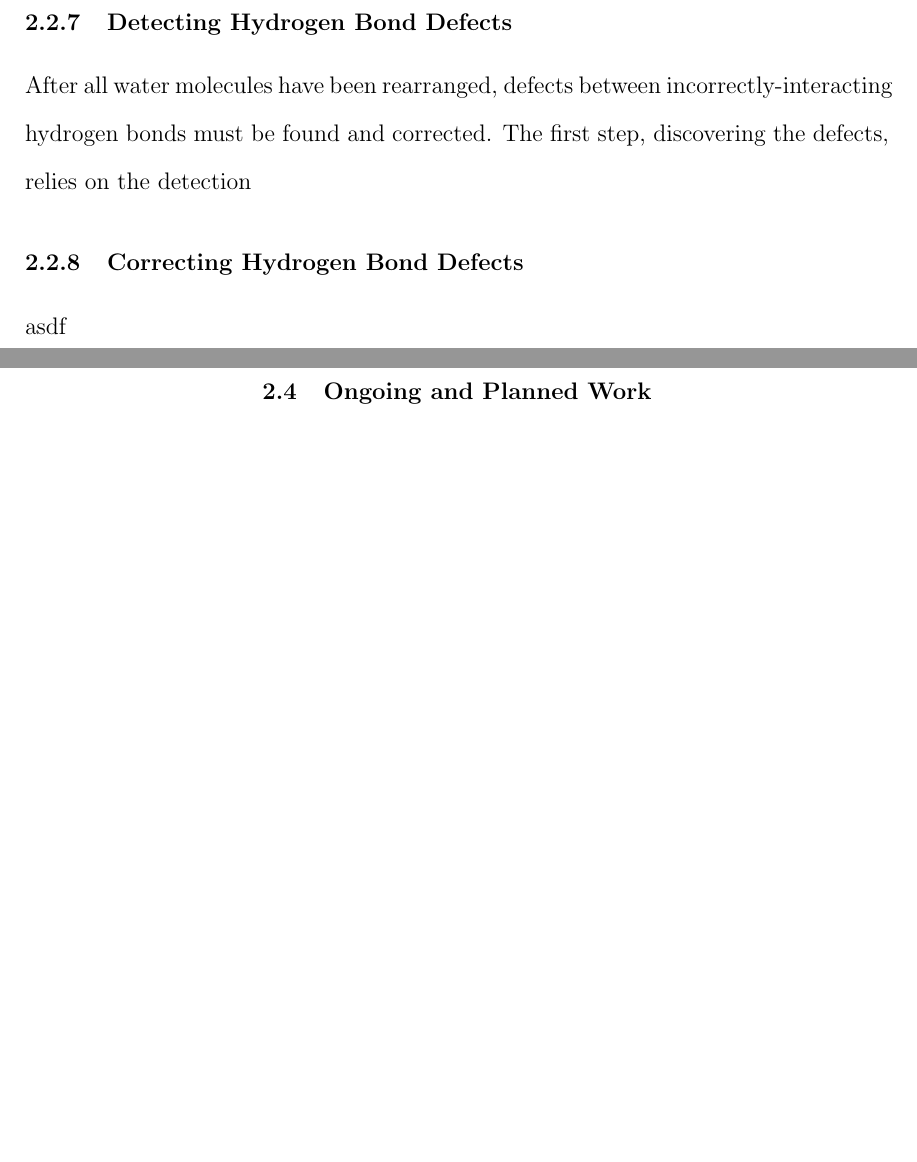
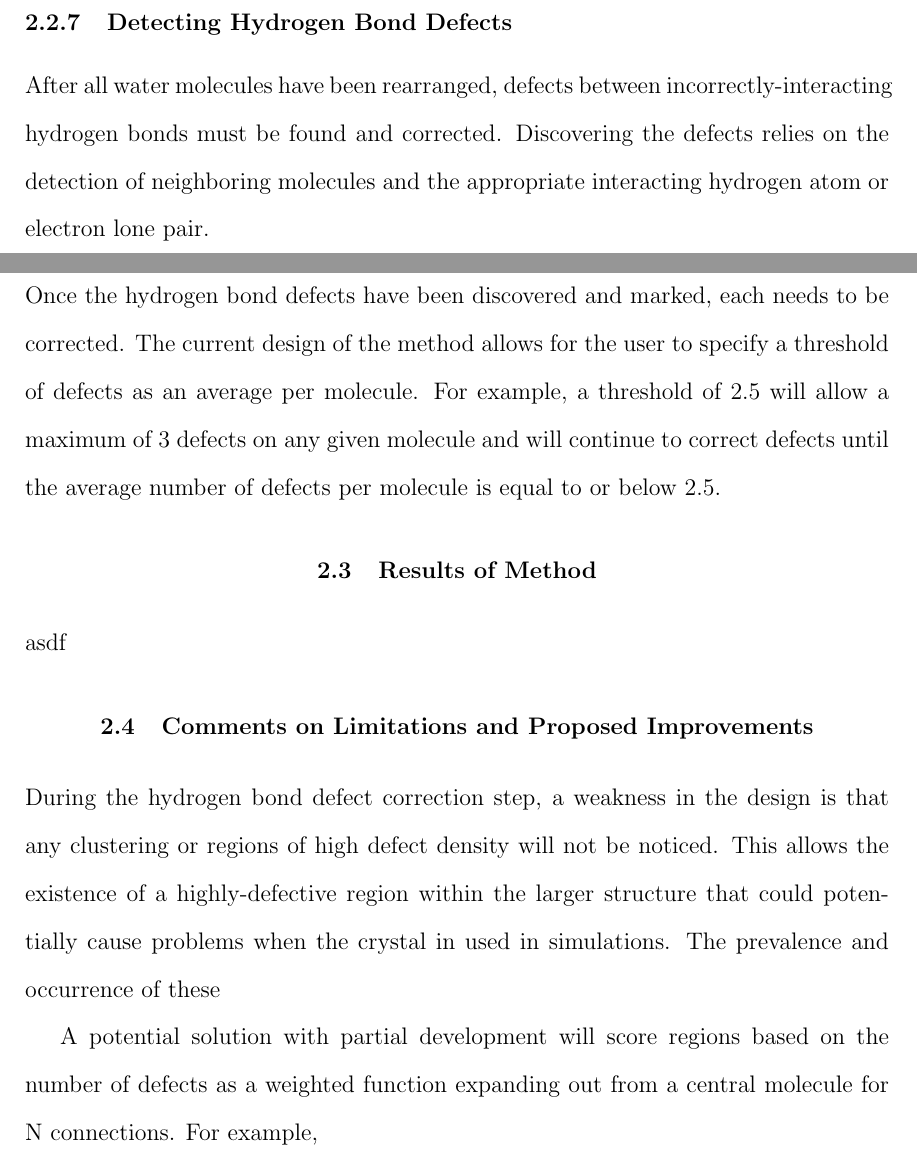
Before and after one commit to IAmGentrySmith/Masters-Thesis, a LaTeX thesis (main.tex, which reads Ch-IceXI/IceXI.tex): two parts of pages 26 and 27 of 60, joined at a grey line, cut so that both start at the same text, the shorter picture padded with empty space. Compiled offline with pdfLaTeX.

Commit message:
morning pre-start commit

```diff
--- a/Ch-IceXI/IceXI.tex
+++ b/Ch-IceXI/IceXI.tex
@@ -142,14 +142,29 @@ The likelihood of a defect-free interaction lattice forming is nearly zero and i
 \subsection{Detecting Hydrogen Bond Defects}
 
 After all water molecules have been rearranged, defects between incorrectly-interacting hydrogen bonds must be found and corrected.
-The first step, discovering the defects, relies on the detection
+Discovering the defects relies on the detection of neighboring molecules and the appropriate interacting hydrogen atom or electron lone pair.
+% gap
+
 
 
 \subsection{Correcting Hydrogen Bond Defects}
 
+Once the hydrogen bond defects have been discovered and marked, each needs to be corrected.
+The current design of the method allows for the user to specify a threshold of defects as an average per molecule.
+For example, a threshold of 2.5 will allow a maximum of 3 defects on any given molecule and will continue to correct defects until the average number of defects per molecule is equal to or below 2.5.
+% how does it search
+
+
+
+\section{Results of Method}
+
 asdf
 
+\section{Comments on Limitations and Proposed Improvements}
 
-\section{Results}
+During the hydrogen bond defect correction step, a weakness in the design is that any clustering or regions of high defect density will not be noticed.
+This allows the existence of a highly-defective region within the larger structure that could potentially cause problems when the crystal in used in simulations.
+The prevalence and occurrence of these
 
-\section{Ongoing and Planned Work}
+A potential solution with partial development will score regions based on the number of defects as a weighted function expanding out from a central molecule for N connections.
+For example,
```
Also changed, not shown: main.pdf, Ch-IceXI/IceXI.tex (2 more changed lines).
